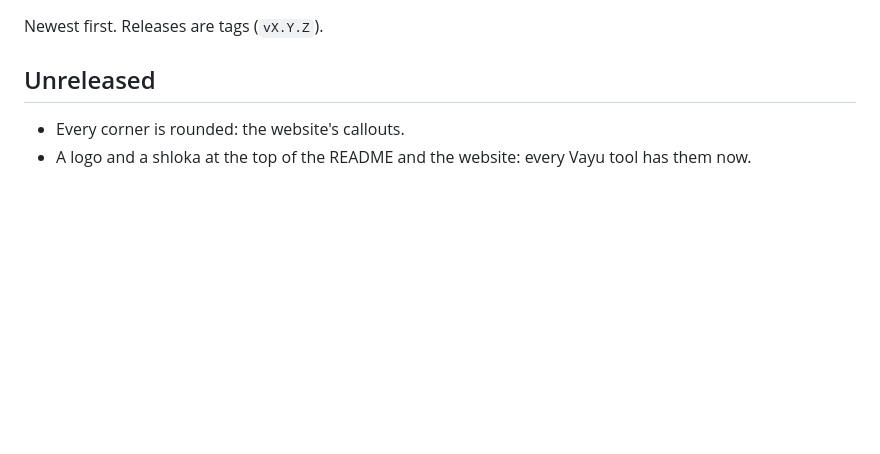
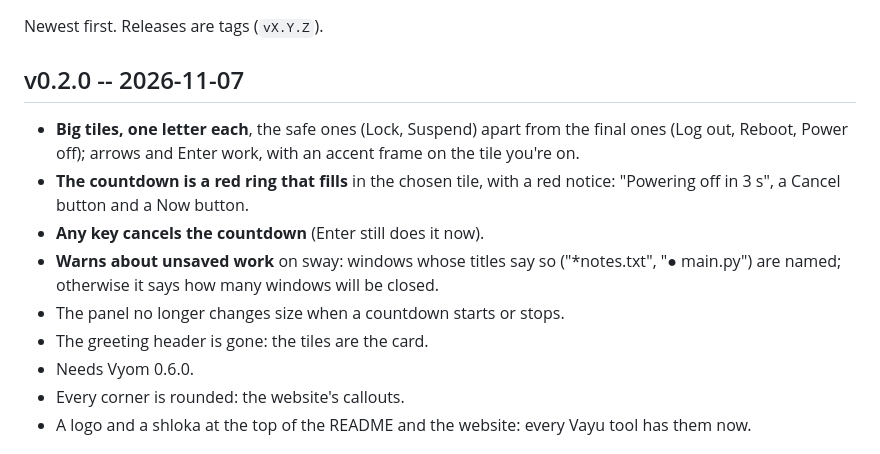
Before and after one commit to Theyashsawarkar/vishram, a Markdown page: CHANGELOG.md, the part around the change. Drawn GitHub-style; blank space fills up the shorter version.

```diff
--- a/CHANGELOG.md
+++ b/CHANGELOG.md
@@ -2,8 +2,15 @@
 
 Newest first. Releases are tags (`vX.Y.Z`).
 
-## Unreleased
+## v0.2.0 -- 2026-11-07
 
+- **Big tiles, one letter each**, the safe ones (Lock, Suspend) apart from the final ones (Log out, Reboot, Power off); arrows and Enter work, with an accent frame on the tile you're on.
+- **The countdown is a red ring that fills** in the chosen tile, with a red notice: "Powering off in 3 s", a Cancel button and a Now button.
+- **Any key cancels the countdown** (Enter still does it now).
+- **Warns about unsaved work** on sway: windows whose titles say so ("*notes.txt", "● main.py") are named; otherwise it says how many windows will be closed.
+- The panel no longer changes size when a countdown starts or stops.
+- The greeting header is gone: the tiles are the card.
+- Needs Vyom 0.6.0.
 - Every corner is rounded: the website's callouts.
 - A logo and a shloka at the top of the README and the website: every Vayu tool has them now.
 
```
Also changed, not shown: README.md (+10 -7 lines), docs/adr/0004-any-key-cancels-and-unsaved-windows.md (added, +20 -0 lines), assets/screenshots/vishram.png, docs/assets/screenshots/vishram.png, 7 other files.
